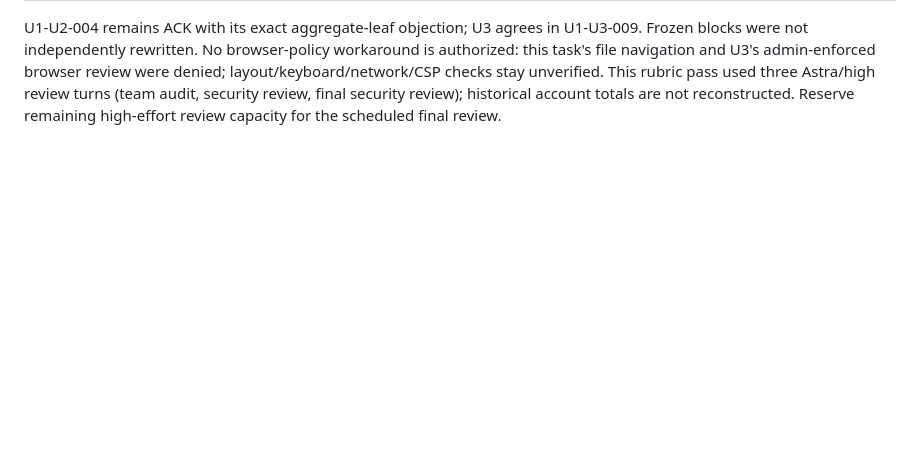
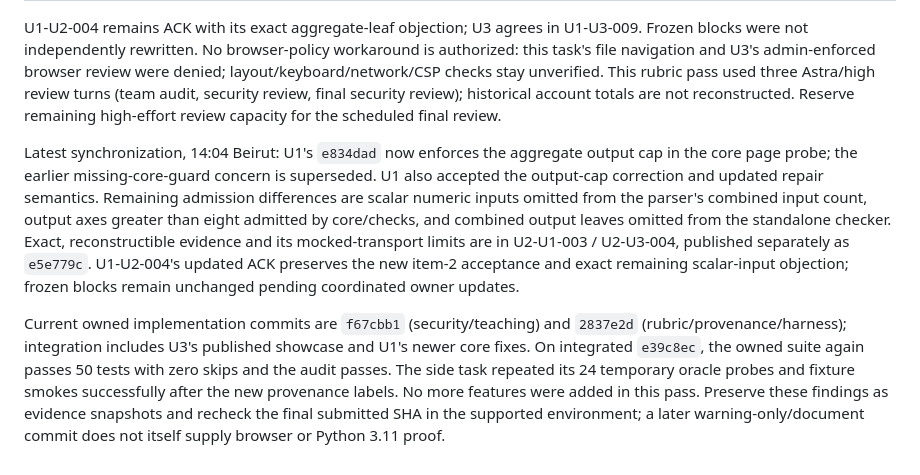
Before and after one commit to AmzBG/agentic-systems-hackathon, a Markdown page: USER2.md, the part around the change. GitHub-like rendering; blank space fills up the shorter version.

Commit message:
Finalize integrated rubric and cross-owner handoff

```diff
--- a/USER2.md
+++ b/USER2.md
@@ -339,3 +339,7 @@ Parallel next work, respecting exclusive ownership:
 | U3 | checks/evidence/examples/README/install | Reject oversized output axes and aggregate leaves, rerun the integrated suite in pinned Python 3.11, and capture a permitted real-browser review or explicitly keep it unverified. Broader hidden-like mechanism evidence and instructor-readable repository access/final clean-clone SHA remain open. Do not duplicate paid calls stopped by the user. |
 
 U1-U2-004 remains ACK with its exact aggregate-leaf objection; U3 agrees in U1-U3-009. Frozen blocks were not independently rewritten. No browser-policy workaround is authorized: this task's file navigation and U3's admin-enforced browser review were denied; layout/keyboard/network/CSP checks stay unverified. This rubric pass used three Astra/high review turns (team audit, security review, final security review); historical account totals are not reconstructed. Reserve remaining high-effort review capacity for the scheduled final review.
+
+Latest synchronization, 14:04 Beirut: U1's `e834dad` now enforces the aggregate output cap in the core page probe; the earlier missing-core-guard concern is superseded. U1 also accepted the output-cap correction and updated repair semantics. Remaining admission differences are scalar numeric inputs omitted from the parser's combined input count, output axes greater than eight admitted by core/checks, and combined output leaves omitted from the standalone checker. Exact, reconstructible evidence and its mocked-transport limits are in U2-U1-003 / U2-U3-004, published separately as `e5e779c`. U1-U2-004's updated ACK preserves the new item-2 acceptance and exact remaining scalar-input objection; frozen blocks remain unchanged pending coordinated owner updates.
+
+Current owned implementation commits are `f67cbb1` (security/teaching) and `2837e2d` (rubric/provenance/harness); integration includes U3's published showcase and U1's newer core fixes. On integrated `e39c8ec`, the owned suite again passes 50 tests with zero skips and the audit passes. The side task repeated its 24 temporary oracle probes and fixture smokes successfully after the new provenance labels. No more features were added in this pass. Preserve these findings as evidence snapshots and recheck the final submitted SHA in the supported environment; a later warning-only/document commit does not itself supply browser or Python 3.11 proof.
```
